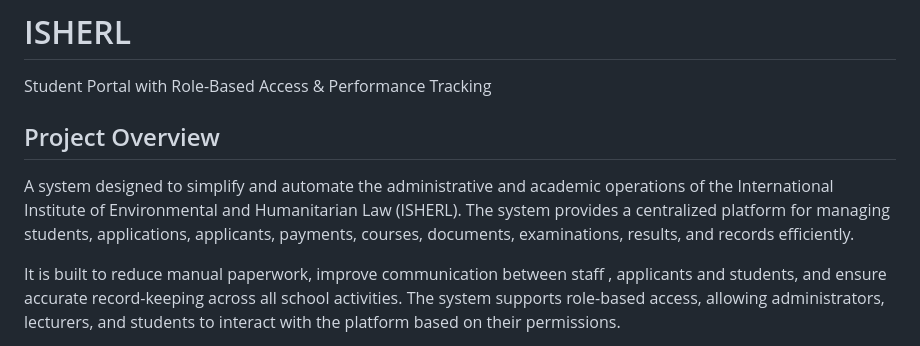
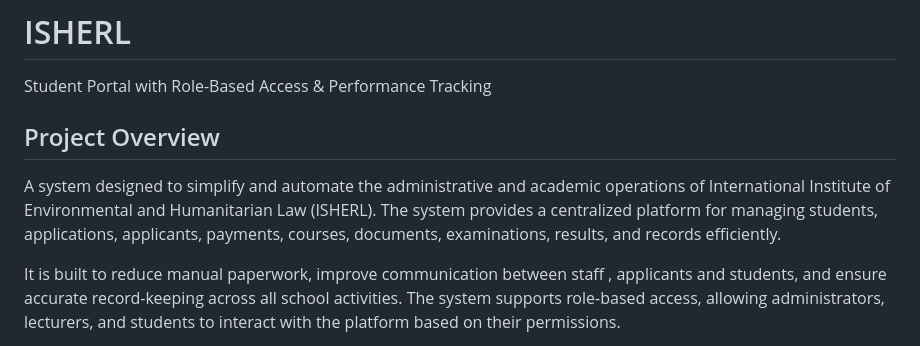
Before and after one commit to kunleaduwo/ISHERL, a Markdown page: README.md, the part around the change. GitHub-like rendering.

```diff
--- a/README.md
+++ b/README.md
@@ -4,7 +4,7 @@ Student Portal with Role-Based Access & Performance Tracking
 <h2>Project Overview</h2>
 
 <p>
-A system designed to simplify and automate the administrative and academic operations of the International Institute of Environmental and Humanitarian Law (ISHERL). The system provides a centralized platform for managing students, applications, applicants, payments, courses, documents, examinations, results, and records efficiently.
+A system designed to simplify and automate the administrative and academic operations of International Institute of Environmental and Humanitarian Law (ISHERL). The system provides a centralized platform for managing students, applications, applicants, payments, courses, documents, examinations, results, and records efficiently.
 </p>
 
 <p>
```
